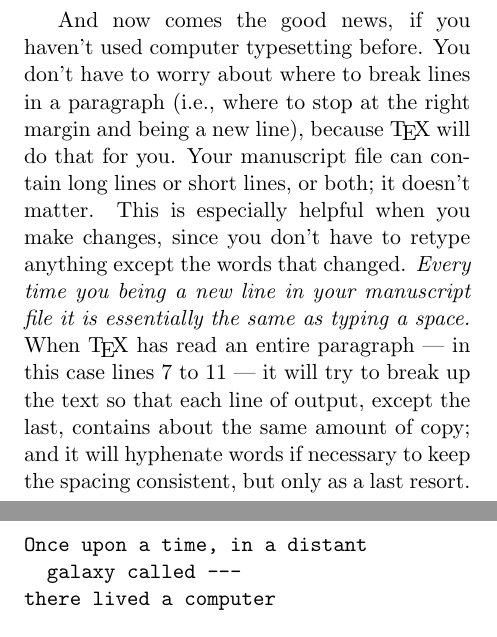
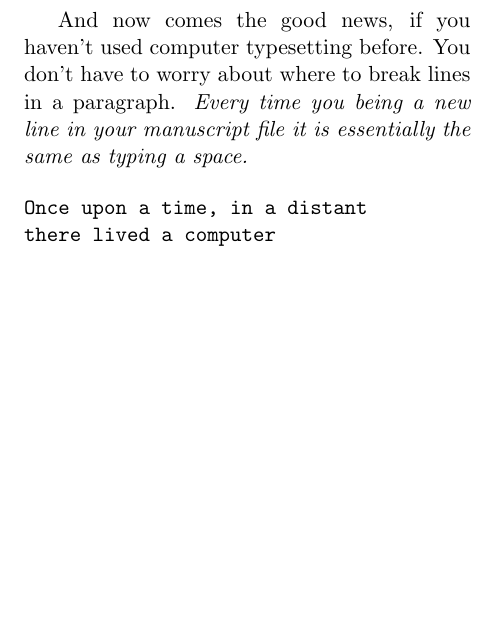
Before and after one commit to holdensmagicalunicorn/kindle-typesetting, a LaTeX problem sheet (example.tex): two parts of pages 1 and 2 of 2 before the commit and part of the page after it, the two joined at a grey line, cut so that both start at the same text, the shorter picture padded with empty space. Compiled offline with pdfLaTeX.

```diff
--- a/example.tex
+++ b/example.tex
@@ -7,24 +7,12 @@
 \sloppypar
 And now comes the good news, if you haven't used
 computer typesetting before. You don't have to worry about where to
-break lines in a paragraph (i.e., where to stop at the right margin
-and being a new line), because \TeX\ will do that for you.
-Your manuscript file can contain long lines or short lines, or both;
-it doesn't matter.
-This is especially helpful when you make changes, since you
-don't have to retype anything except the words that changed.
+break lines in a paragraph.
 \textit{Every time you being a new line in your manuscript file
 it is essentially the same as typing a space.}
-When \TeX\ has read an entire paragraph --- in this case lines
-7 to 11 --- it will try to break up the text so that each line of output,
-except the last, contains about the same amount of copy; and it will
-hyphenate words if necessary to keep the spacing consistent, but only
-as a last resort.
-\newpage
 
 \begin{verbatim}
 Once upon a time, in a distant
-  galaxy called ---
 there lived a computer
 \end{verbatim}
 
```
Also changed, not shown: README.md, example-b4-f2.pdf (deleted), example-b5-f2.pdf (deleted), example-ps.pdf (deleted).
